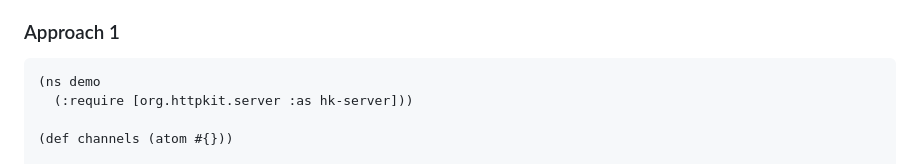
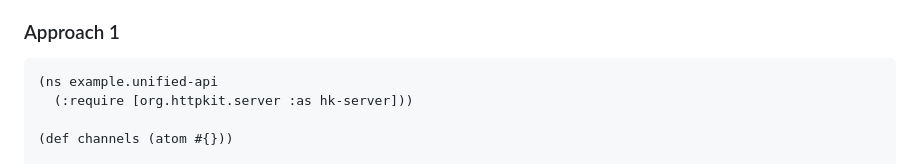
Before and after one commit to http-kit/http-kit, a Markdown page: wiki/3-Server.md, the part around the change. Rendered like a GitHub page.

Commit message:
wiki/3-Server.md: tweak ns name for example code

````diff
--- a/wiki/3-Server.md
+++ b/wiki/3-Server.md
@@ -46,7 +46,7 @@ There are 2 ways to handle WebSockets with `http-kit`:
 ### Approach 1
 
 ```clj
-(ns demo
+(ns example.unified-api
   (:require [org.httpkit.server :as hk-server]))
 
 (def channels (atom #{}))
````
